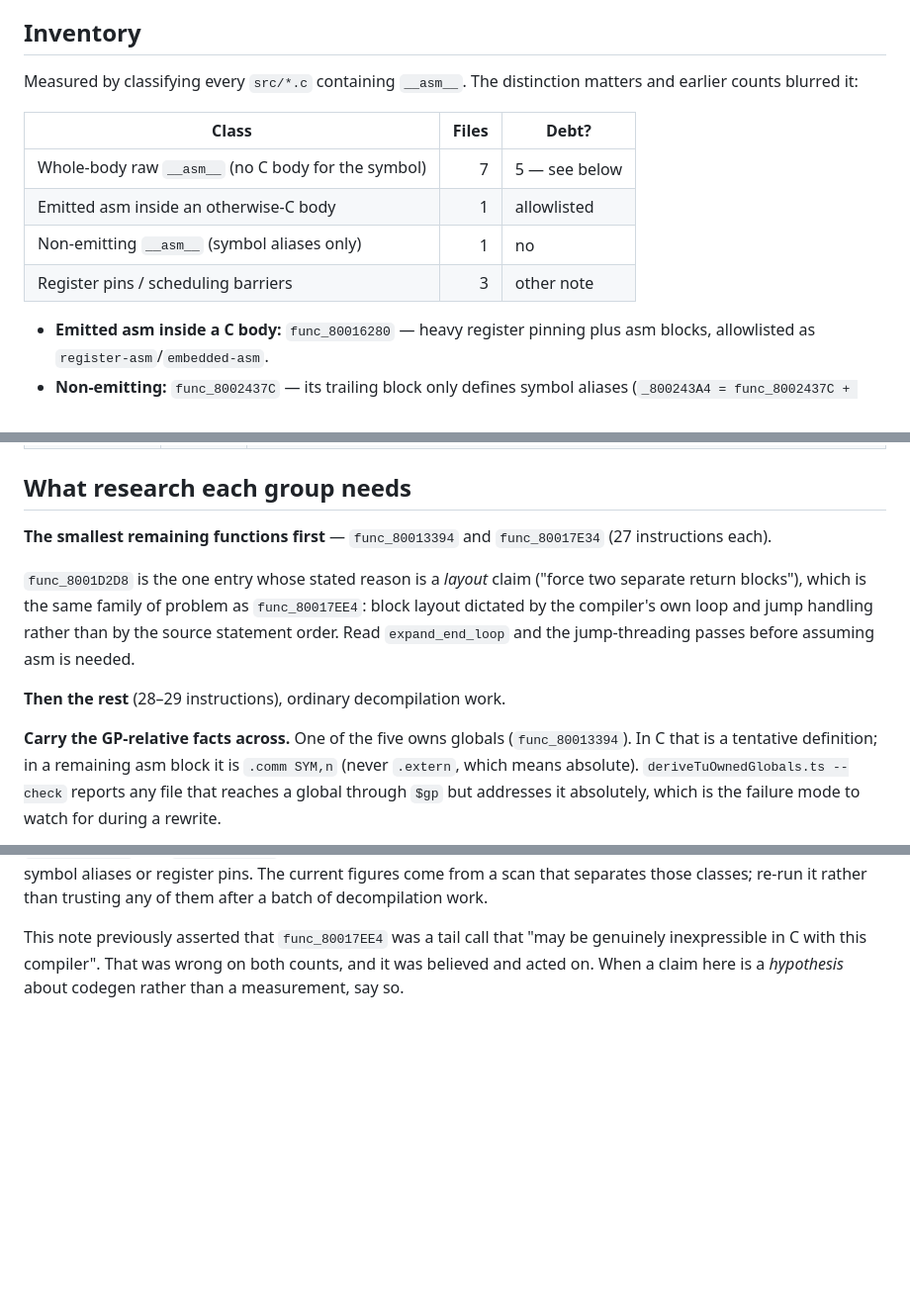
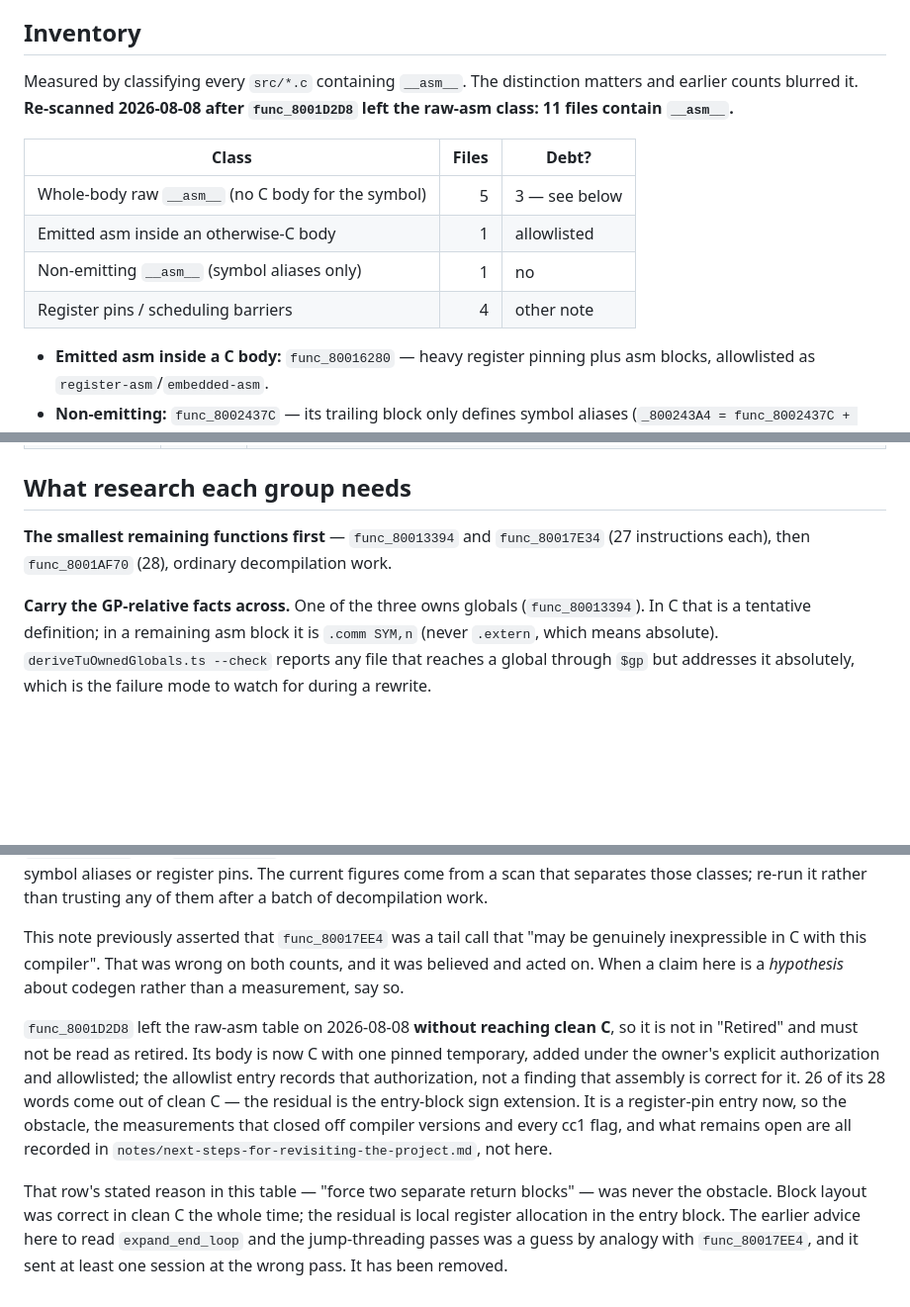
Before and after one commit to software-factory-vibe-city/back-to-nature-decomp, a Markdown page: notes/tech-debt.md, 3 parts joined by grey strips. Shown at 99% size. GitHub-like rendering; blank space fills up the shorter version.

Commit message:
Re-scan asm inventory; drop func_8001D2D8 from the raw-asm table
func_8001D2D8 no longer has a raw __asm__ body, so it leaves this note's
scope. It is not retired: it reached a byte match with a pinned temporary,
not clean C, and the Corrections section says so explicitly to stop a
later reader treating the row's absence as a completed decompilation.

Re-scanned every src/*.c containing __asm__ rather than adjusting the
counts by hand, per this note's own warning that hand-maintained figures
go stale: 11 files total. Whole-body raw asm 7 -> 5 (debt 5 -> 3),
register pins 3 -> 4.

Removed the research advice for func_8001D2D8, which told the next agent
to read expand_end_loop and the jump-threading passes. That was a guess
by analogy with func_80017EE4 and it points at the wrong pass -- block
layout comes out correct in clean C; the residual is local register
allocation in the entry block.

Pin mechanism, the compiler-version and flag measurements, and what
remains open stay out of this note; it tracks whole-body asm only and
points at notes/next-steps-for-revisiting-the-project.md for that class.

```diff
--- a/notes/tech-debt.md
+++ b/notes/tech-debt.md
@@ -173,14 +173,15 @@ rotation, try it before reaching for the allocator tooling.
 ## Inventory
 
 Measured by classifying every `src/*.c` containing `__asm__`. The distinction
-matters and earlier counts blurred it:
+matters and earlier counts blurred it. **Re-scanned 2026-08-08 after
+`func_8001D2D8` left the raw-asm class: 11 files contain `__asm__`.**
 
 | Class | Files | Debt? |
 |---|---:|---|
-| Whole-body raw `__asm__` (no C body for the symbol) | 7 | 5 — see below |
+| Whole-body raw `__asm__` (no C body for the symbol) | 5 | 3 — see below |
 | Emitted asm inside an otherwise-C body | 1 | allowlisted |
 | Non-emitting `__asm__` (symbol aliases only) | 1 | no |
-| Register pins / scheduling barriers | 3 | other note |
+| Register pins / scheduling barriers | 4 | other note |
 
 - **Emitted asm inside a C body:** `func_80016280` — heavy register pinning
   plus asm blocks, allowlisted as `register-asm`/`embedded-asm`.
@@ -248,17 +249,10 @@ nothing today asserts they are supposed to be assembly.
 ## What research each group needs
 
 **The smallest remaining functions first** — `func_80013394` and
-`func_80017E34` (27 instructions each).
+`func_80017E34` (27 instructions each), then `func_8001AF70` (28), ordinary
+decompilation work.
 
-`func_8001D2D8` is the one entry whose stated reason is a *layout* claim
-("force two separate return blocks"), which is the same family of problem as
-`func_80017EE4`: block layout dictated by the compiler's own loop and jump
-handling rather than by the source statement order. Read
-`expand_end_loop` and the jump-threading passes before assuming asm is needed.
-
-**Then the rest** (28–29 instructions), ordinary decompilation work.
-
-**Carry the GP-relative facts across.** One of the five owns globals
+**Carry the GP-relative facts across.** One of the three owns globals
 (`func_80013394`). In C
 that is a tentative definition; in a remaining asm block it is `.comm SYM,n`
 (never `.extern`, which means absolute). `deriveTuOwnedGlobals.ts --check`
@@ -358,3 +352,20 @@ This note previously asserted that `func_80017EE4` was a tail call that "may be
 genuinely inexpressible in C with this compiler". That was wrong on both
 counts, and it was believed and acted on. When a claim here is a *hypothesis*
 about codegen rather than a measurement, say so.
+
+`func_8001D2D8` left the raw-asm table on 2026-08-08 **without reaching clean
+C**, so it is not in "Retired" and must not be read as retired. Its body is now
+C with one pinned temporary, added under the owner's explicit authorization and
+allowlisted; the allowlist entry records that authorization, not a finding that
+assembly is correct for it. 26 of its 28 words come out of clean C — the
+residual is the entry-block sign extension. It is a register-pin entry now, so
+the obstacle, the measurements that closed off compiler versions and every cc1
+flag, and what remains open are all recorded in
+`notes/next-steps-for-revisiting-the-project.md`, not here.
+
+That row's stated reason in this table — "force two separate return blocks" —
+was never the obstacle. Block layout was correct in clean C the whole time; the
+residual is local register allocation in the entry block. The earlier advice
+here to read `expand_end_loop` and the jump-threading passes was a guess by
+analogy with `func_80017EE4`, and it sent at least one session at the wrong
+pass. It has been removed.
```
Also changed, not shown: other parts of notes/tech-debt.md (+3 -3 lines).
